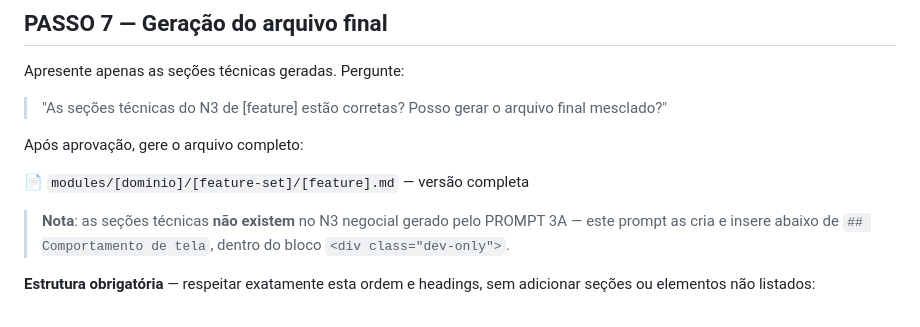
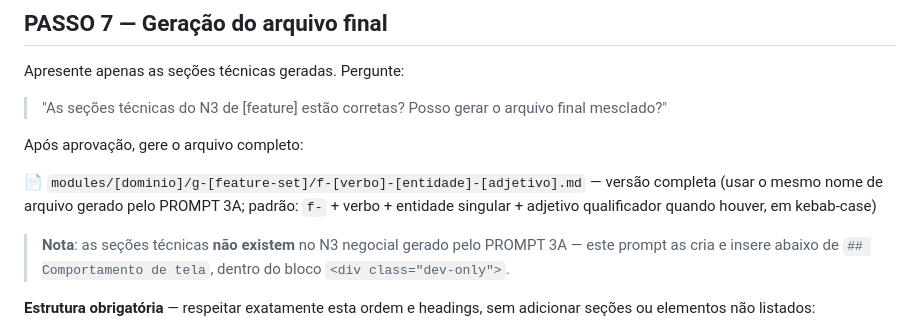
Before and after one commit to andromarcio/doc-template-engine, a Markdown page: engine/prompts/PROMPT_3B_N3_tecnico.md, the part around the change. Rendered like a GitHub page.

Commit message:
Revise output file naming format in prompt documentation
Update file naming conventions for generated documents.

```diff
--- a/engine/prompts/PROMPT_3B_N3_tecnico.md
+++ b/engine/prompts/PROMPT_3B_N3_tecnico.md
@@ -290,7 +290,7 @@ Apresente apenas as seções técnicas geradas. Pergunte:
 
 Após aprovação, gere o arquivo completo:
 
-📄 `modules/[dominio]/[feature-set]/[feature].md` — versão completa
+📄 `modules/[dominio]/g-[feature-set]/f-[verbo]-[entidade]-[adjetivo].md` — versão completa (usar o mesmo nome de arquivo gerado pelo PROMPT 3A; padrão: `f-` + verbo + entidade singular + adjetivo qualificador quando houver, em kebab-case)
 
 > **Nota**: as seções técnicas **não existem** no N3 negocial gerado pelo PROMPT 3A — este prompt as cria e insere abaixo de `## Comportamento de tela`, dentro do bloco `<div class="dev-only">`.
 
```
